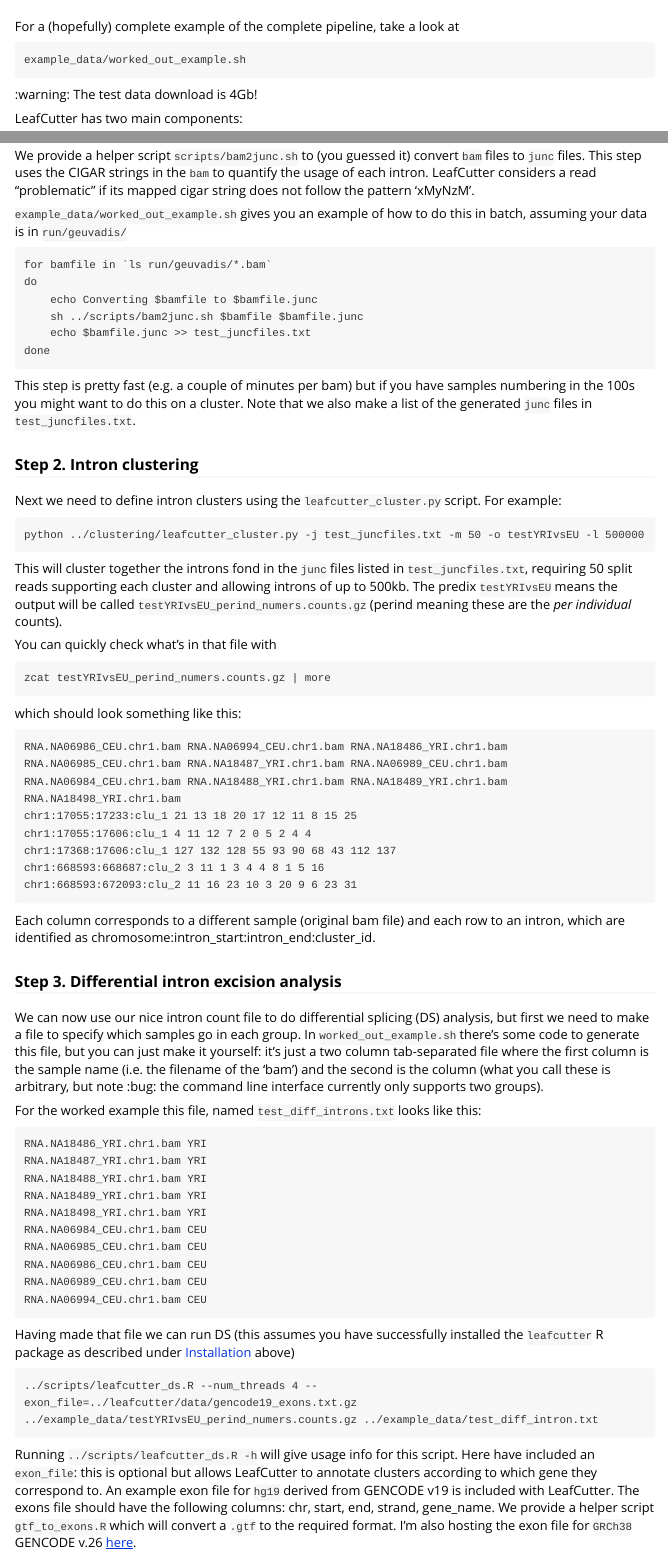
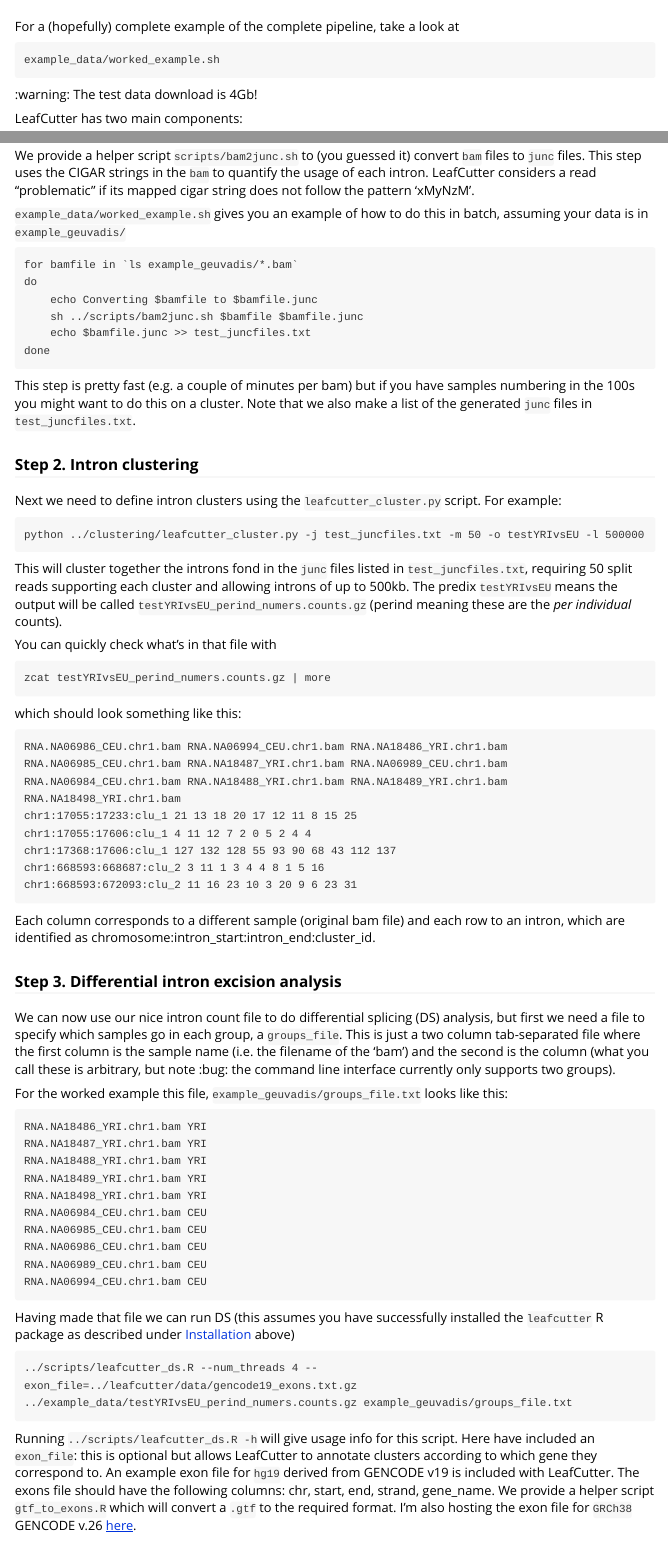
Before and after one commit to davidaknowles/leafcutter, an R Markdown document (leafcutter/vignettes/Usage.Rmd): the page in a window 1100 px wide, from 60 px down, and a second part further down, joined at a grey line. Rendered offline with R 4.5, knitr and Pandoc, with nearby package versions.

Commit message:
fixing worked example

````diff
--- a/leafcutter/vignettes/Usage.Rmd
+++ b/leafcutter/vignettes/Usage.Rmd
@@ -9,7 +9,7 @@ vignette: >
 
 For a (hopefully) complete example of the complete pipeline, take a look at
 ```
-example_data/worked_out_example.sh
+example_data/worked_example.sh
 ```
 :warning: The test data download is 4Gb!
 
@@ -56,9 +56,9 @@ I'm skipping Step 0 which would be mapping `fastq` files, e.g. using STAR, to ob
 
 We provide a helper script `scripts/bam2junc.sh` to (you guessed it) convert `bam` files to `junc` files. This step uses the CIGAR strings in the `bam` to quantify the usage of each intron. LeafCutter considers a read "problematic" if its mapped cigar string does not follow the pattern 'xMyNzM'.
 
-`example_data/worked_out_example.sh` gives you an example of how to do this in batch, assuming your data is in `run/geuvadis/`
+`example_data/worked_example.sh` gives you an example of how to do this in batch, assuming your data is in `example_geuvadis/`
 ```
-for bamfile in `ls run/geuvadis/*.bam`
+for bamfile in `ls example_geuvadis/*.bam`
 do
     echo Converting $bamfile to $bamfile.junc
     sh ../scripts/bam2junc.sh $bamfile $bamfile.junc
@@ -96,9 +96,9 @@ Each column corresponds to a different sample (original bam file) and each row t
 
 ### Step 3. Differential intron excision analysis
 
-We can now use our nice intron count file to do differential splicing (DS) analysis, but first we need to make a file to specify which samples go in each group. In `worked_out_example.sh` there's some code to generate this file, but you can just make it yourself: it's just a two column tab-separated file where the first column is the sample name (i.e. the filename of the 'bam') and the second is the column (what you call these is arbitrary, but note :bug: the command line interface currently only supports two groups).
+We can now use our nice intron count file to do differential splicing (DS) analysis, but first we need a file to specify which samples go in each group, a `groups_file`. This is just a two column tab-separated file where the first column is the sample name (i.e. the filename of the 'bam') and the second is the column (what you call these is arbitrary, but note :bug: the command line interface currently only supports two groups).
 
-For the worked example this file, named `test_diff_introns.txt` looks like this:
+For the worked example this file, `example_geuvadis/groups_file.txt` looks like this:
 ```
 RNA.NA18486_YRI.chr1.bam YRI
 RNA.NA18487_YRI.chr1.bam YRI
@@ -114,7 +114,7 @@ RNA.NA06994_CEU.chr1.bam CEU
 
 Having made that file we can run DS (this assumes you have successfully installed the `leafcutter` R package as described under [Installation](./Installation.html) above)
 ```
-../scripts/leafcutter_ds.R --num_threads 4 --exon_file=../leafcutter/data/gencode19_exons.txt.gz ../example_data/testYRIvsEU_perind_numers.counts.gz ../example_data/test_diff_intron.txt
+../scripts/leafcutter_ds.R --num_threads 4 --exon_file=../leafcutter/data/gencode19_exons.txt.gz ../example_data/testYRIvsEU_perind_numers.counts.gz example_geuvadis/groups_file.txt
 ```
 Running `../scripts/leafcutter_ds.R -h` will give usage info for this script. Here have included an `exon_file`: this is optional but allows LeafCutter to annotate clusters according to which gene they correspond to. An example exon file for `hg19` derived from GENCODE v19 is included with LeafCutter. The exons file should have the following columns: chr, start, end, strand, gene_name. We provide a helper script `gtf_to_exons.R` which will convert a `.gtf` to the required format. I'm also hosting the exon file for `GRCh38` GENCODE v.26 [here](http://web.stanford.edu/~dak33/leafcutter/gencode.v26.exons.txt.gz).
 
````
Also changed, not shown: leafcutter/vignettes/Visualization.Rmd (+1 -1 lines), leafcutter/vignettes/Usage.Rmd (6 more changed lines), 10 other files.
